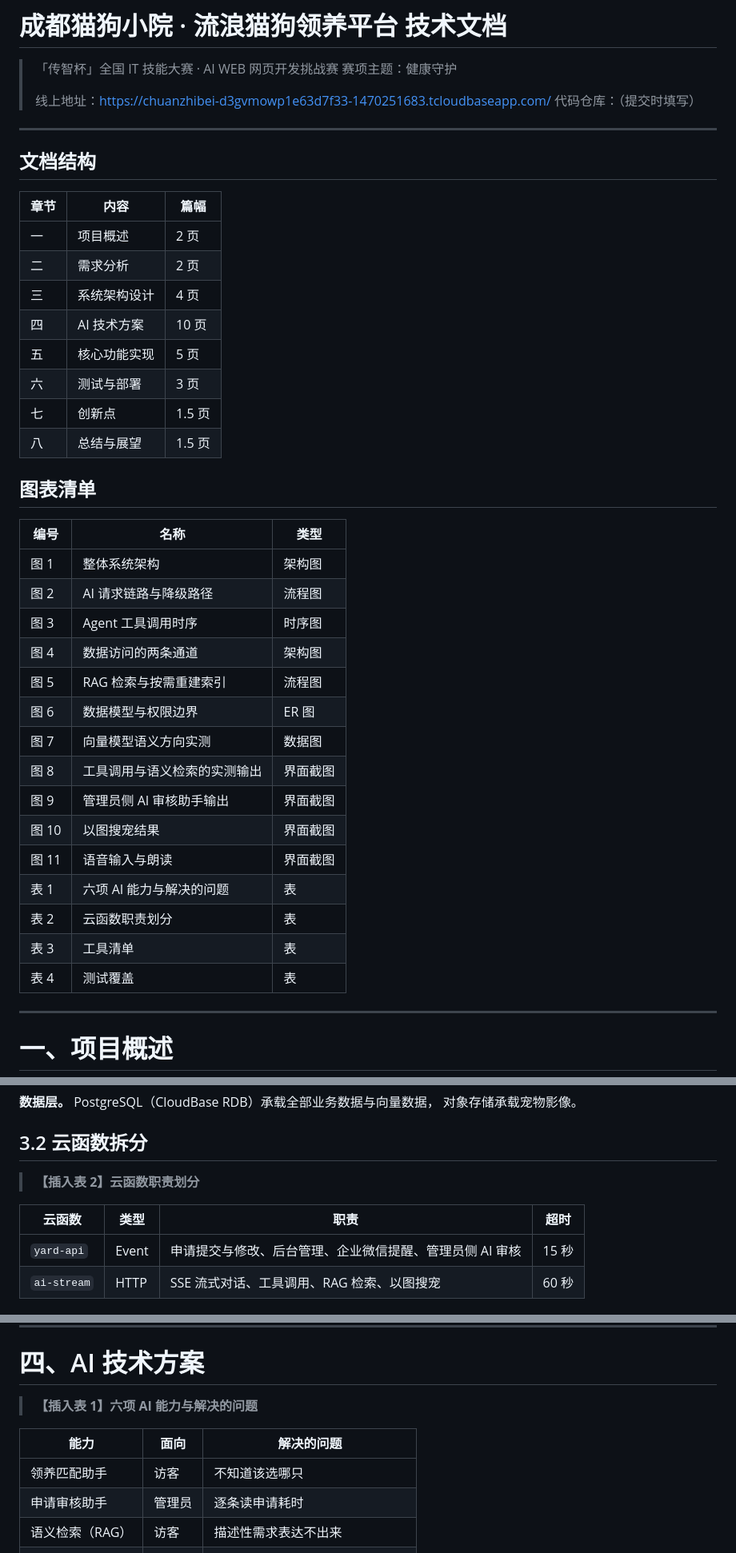
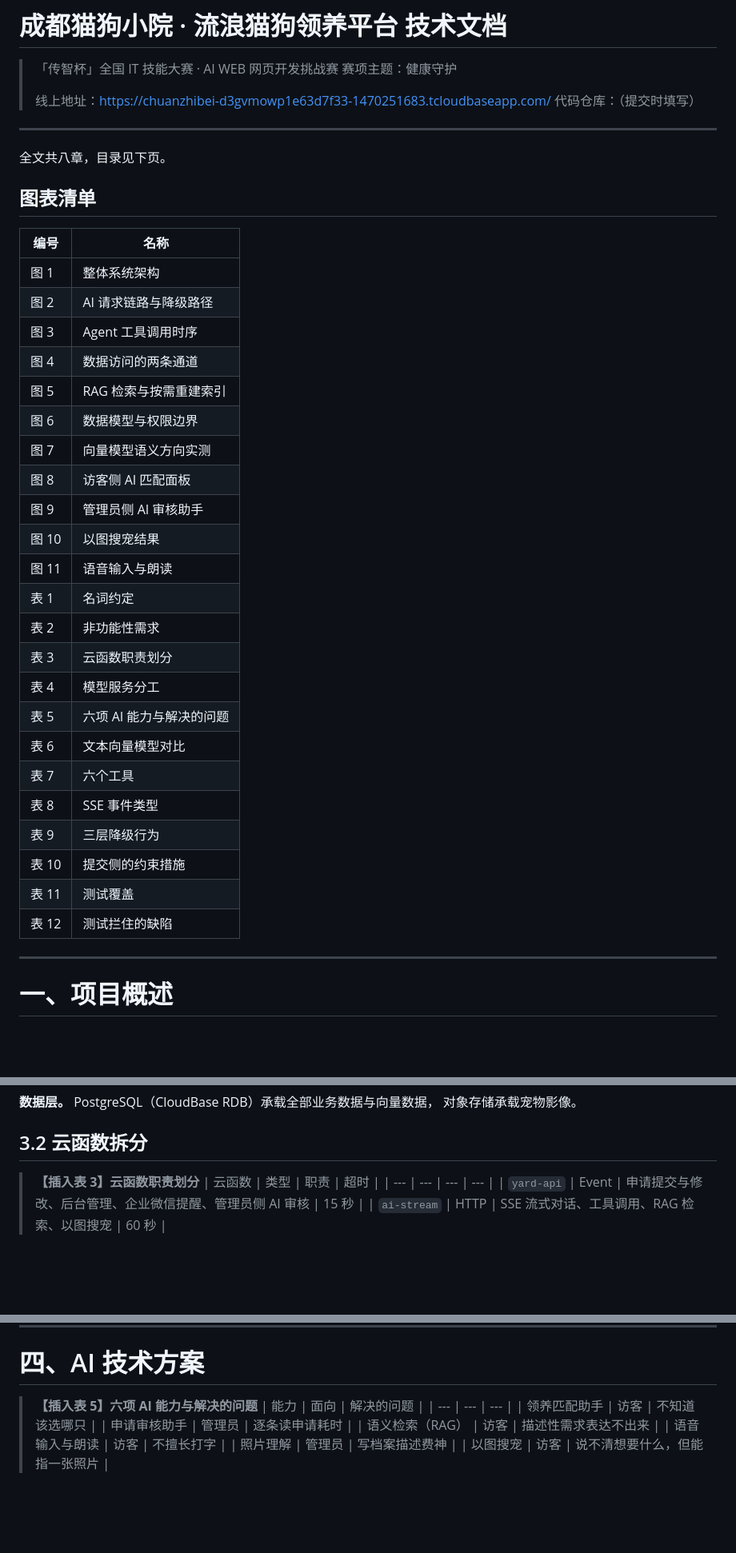
Before and after one commit to X2025027009/-, a Markdown page: docs/技术文档-正文.md, 3 parts joined by grey strips. Shown at 80% size. GitHub-like rendering; blank space fills up the shorter version.

Commit message:
docs: 统一技术文档的表格编号
【发现两个问题】
一、编号顺序是乱的。正文里表格出现顺序是「表 2 → 表 1 → 表 3 → 表 4」，
   编号必须按出现顺序。
二、只有 4 张表编号，实际正文里有 12 张表，其余说明性表格没有编号。
   正式文档里要么都编号、要么都不编号，混着来不规范。

【处理】按文档出现顺序重新编号为表 1 至表 12，每张补上表名；
重写图表清单，列出全部 11 张图与 12 张表。
删掉开头的「文档结构」表——目录会呈现结构，那张表是写作时的规划工具，
留给评委只会占版面。

前置的两张导航表（文档结构、图表清单）不参与编号，它们是导航不是正文内容。

【页数复核】按收紧后的规格（行距 1.35、图片 65%）重新试排：
每章分页 36 页，短章节紧接排布 32 页。**仍然超过 30 页上限**，
正文需要删减或进一步收紧版式，另行处理。

【核对】正文引用与清单完全一致：图 1-11、表 1-12，无缺失无多余。

```diff
--- a/docs/技术文档-正文.md
+++ b/docs/技术文档-正文.md
@@ -8,38 +8,35 @@
 
 ---
 
-## 文档结构
-
-| 章节 | 内容 | 篇幅 |
-| --- | --- | --- |
-| 一 | 项目概述 | 2 页 |
-| 二 | 需求分析 | 2 页 |
-| 三 | 系统架构设计 | 4 页 |
-| 四 | AI 技术方案 | 10 页 |
-| 五 | 核心功能实现 | 5 页 |
-| 六 | 测试与部署 | 3 页 |
-| 七 | 创新点 | 1.5 页 |
-| 八 | 总结与展望 | 1.5 页 |
+全文共八章，目录见下页。
 
 ## 图表清单
 
-| 编号 | 名称 | 类型 |
-| --- | --- | --- |
-| 图 1 | 整体系统架构 | 架构图 |
-| 图 2 | AI 请求链路与降级路径 | 流程图 |
-| 图 3 | Agent 工具调用时序 | 时序图 |
-| 图 4 | 数据访问的两条通道 | 架构图 |
-| 图 5 | RAG 检索与按需重建索引 | 流程图 |
-| 图 6 | 数据模型与权限边界 | ER 图 |
-| 图 7 | 向量模型语义方向实测 | 数据图 |
-| 图 8 | 工具调用与语义检索的实测输出 | 界面截图 |
-| 图 9 | 管理员侧 AI 审核助手输出 | 界面截图 |
-| 图 10 | 以图搜宠结果 | 界面截图 |
-| 图 11 | 语音输入与朗读 | 界面截图 |
-| 表 1 | 六项 AI 能力与解决的问题 | 表 |
-| 表 2 | 云函数职责划分 | 表 |
-| 表 3 | 工具清单 | 表 |
-| 表 4 | 测试覆盖 | 表 |
+| 编号 | 名称 |
+| --- | --- |
+| 图 1 | 整体系统架构 |
+| 图 2 | AI 请求链路与降级路径 |
+| 图 3 | Agent 工具调用时序 |
+| 图 4 | 数据访问的两条通道 |
+| 图 5 | RAG 检索与按需重建索引 |
+| 图 6 | 数据模型与权限边界 |
+| 图 7 | 向量模型语义方向实测 |
+| 图 8 | 访客侧 AI 匹配面板 |
+| 图 9 | 管理员侧 AI 审核助手 |
+| 图 10 | 以图搜宠结果 |
+| 图 11 | 语音输入与朗读 |
+| 表 1 | 名词约定 |
+| 表 2 | 非功能性需求 |
+| 表 3 | 云函数职责划分 |
+| 表 4 | 模型服务分工 |
+| 表 5 | 六项 AI 能力与解决的问题 |
+| 表 6 | 文本向量模型对比 |
+| 表 7 | 六个工具 |
+| 表 8 | SSE 事件类型 |
+| 表 9 | 三层降级行为 |
+| 表 10 | 提交侧的约束措施 |
+| 表 11 | 测试覆盖 |
+| 表 12 | 测试拦住的缺陷 |
 
 ---
 
@@ -179,8 +178,7 @@
 
 ## 3.2 云函数拆分
 
-> **【插入表 2】云函数职责划分**
-
+> **【插入表 3】云函数职责划分**
 | 云函数 | 类型 | 职责 | 超时 |
 | --- | --- | --- | --- |
 | `yard-api` | Event | 申请提交与修改、后台管理、企业微信提醒、管理员侧 AI 审核 | 15 秒 |
@@ -293,8 +292,7 @@ SSE 流式响应只在 HTTP（Web）类型的云函数上支持。
 
 # 四、AI 技术方案
 
-> **【插入表 1】六项 AI 能力与解决的问题**
-
+> **【插入表 5】六项 AI 能力与解决的问题**
 | 能力 | 面向 | 解决的问题 |
 | --- | --- | --- |
 | 领养匹配助手 | 访客 | 不知道该选哪只 |
```
Also changed, not shown: other parts of docs/技术文档-正文.md (+10 -4 lines).
